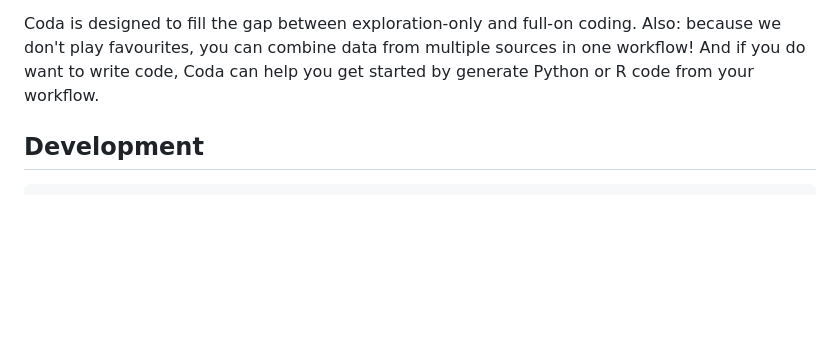
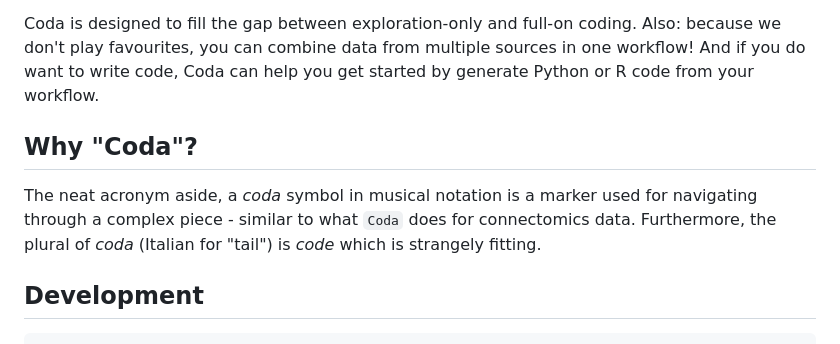
Before and after one commit to navis-org/coda, a Markdown page: README.md, the part around one of its changes. GitHub-like rendering; blank space fills up the shorter version.

```diff
--- a/README.md
+++ b/README.md
@@ -40,6 +40,10 @@ Check out `?` ▶ `Guides` for in-app tutorials and `Examples` for pre-built wor
 Codex and neuPrint are great for initial exploration of the datasets but if you want to do more than just look at a few neurons, you quickly hit a wall and have to start writing code. CATMAID (the oldest of these tools) has actually a lot of analysis tools, but hasn't made the transition to modern (segmentation + meshes) connectomics.
 
 Coda is designed to fill the gap between exploration-only and full-on coding. Also: because we don't play favourites, you can combine data from multiple sources in one workflow! And if you do want to write code, Coda can help you get started by generate Python or R code from your workflow.
+
+## Why "Coda"?
+
+The neat acronym aside, a *coda* symbol in musical notation is a marker used for navigating through a complex piece - similar to what `Coda` does for connectomics data. Furthermore, the plural of *coda* (Italian for "tail") is *code* which is strangely fitting.
 
 ## Development
 
```
Also changed, not shown: other parts of README.md (+1 -1 lines).
